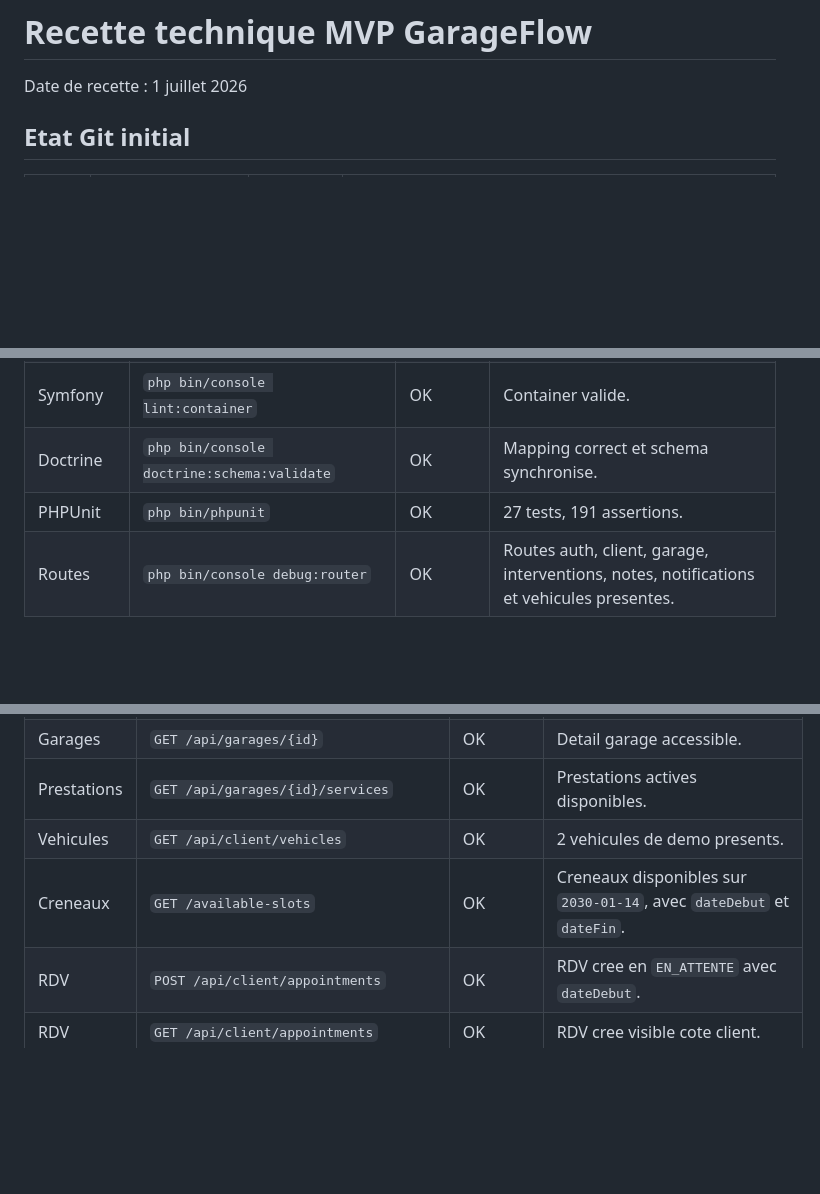
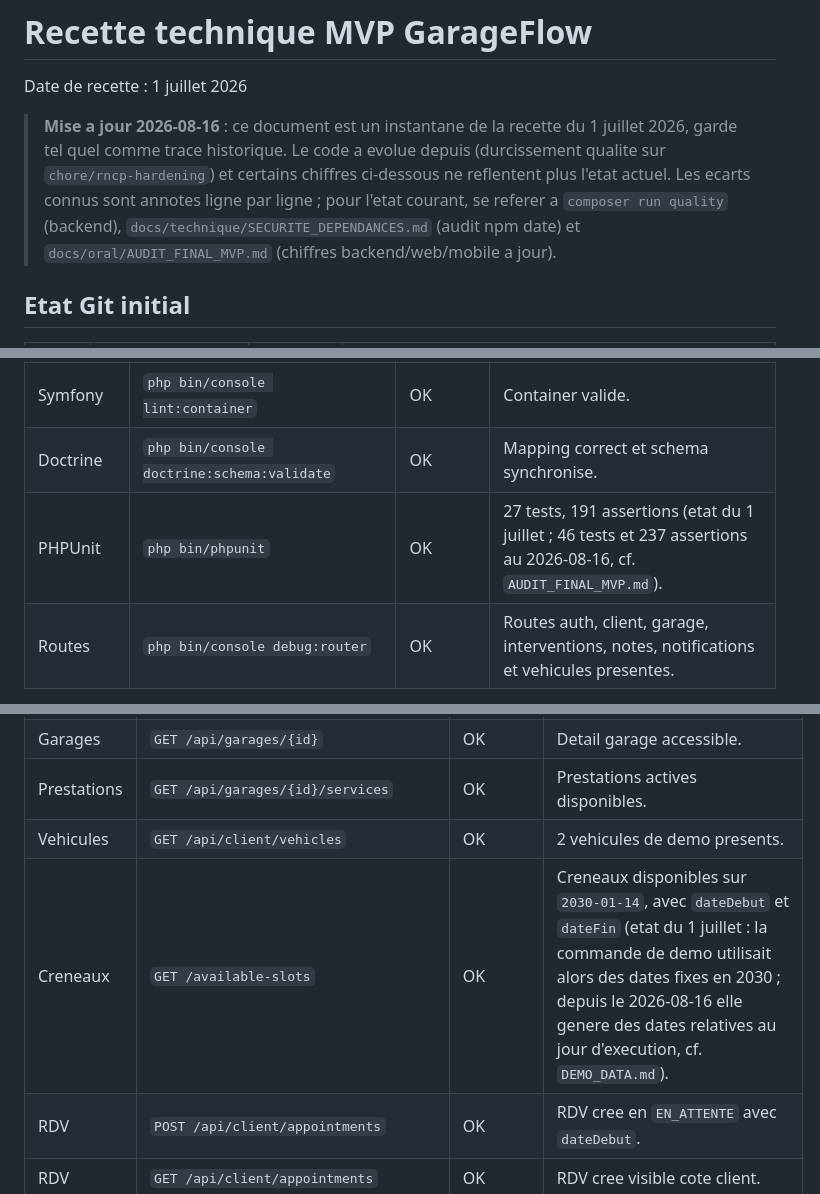
Before and after one commit to Adamas13127/Garage_Flow, a Markdown page: docs/oral/RECETTE_TECHNIQUE_MVP.md, 3 parts joined by grey strips. Rendered like a GitHub page; blank space fills up the shorter version.

Commit message:
docs(oral): corriger les affirmations perimees de RECETTE_TECHNIQUE_MVP.md
Ce document est le rapport de recette technique du 1 juillet 2026 (parcours
API client/garage, droits, web, mobile, bugs trouves ce jour-la). Garde
comme trace historique plutot que retire : son contenu (scenarios testes,
bugs trouves et corriges) reste correct et utile, seuls quelques chiffres
ponctuels ont bouge depuis.

Ajoute une note de mise a jour datee en tete de document et annote ligne
par ligne les trois affirmations qui induiraient un jury en erreur si elles
etaient lues comme l'etat actuel : le nombre de tests backend (27 -> 46
tests, cf. AUDIT_FINAL_MVP.md), la date de demo figee en 2030 (la commande
genere desormais des dates relatives au jour d'execution, cf. DEMO_DATA.md)
et l'audit npm mobile (0 vulnerabilite le 1 juillet, 18 au 2026-08-16, cf.
le nouveau docs/technique/SECURITE_DEPENDANCES.md pour le detail).

Co-Authored-By: Claude Sonnet 5 <noreply@anthropic.com>

```diff
--- a/docs/oral/RECETTE_TECHNIQUE_MVP.md
+++ b/docs/oral/RECETTE_TECHNIQUE_MVP.md
@@ -7,6 +7,13 @@ Il communique avec les commandes de validation, les parcours API et le scenario
 # Recette technique MVP GarageFlow
 
 Date de recette : 1 juillet 2026
+
+> **Mise a jour 2026-08-16** : ce document est un instantane de la recette du 1 juillet 2026, garde
+> tel quel comme trace historique. Le code a evolue depuis (durcissement qualite sur
+> `chore/rncp-hardening`) et certains chiffres ci-dessous ne reflentent plus l'etat actuel. Les
+> ecarts connus sont annotes ligne par ligne ; pour l'etat courant, se referer a `composer run
+> quality` (backend), `docs/technique/SECURITE_DEPENDANCES.md` (audit npm date) et
+> `docs/oral/AUDIT_FINAL_MVP.md` (chiffres backend/web/mobile a jour).
 
 ## Etat Git initial
 
@@ -37,7 +44,7 @@ Date de recette : 1 juillet 2026
 | Composer | `composer validate --strict` | OK | `composer.json` valide. |
 | Symfony | `php bin/console lint:container` | OK | Container valide. |
 | Doctrine | `php bin/console doctrine:schema:validate` | OK | Mapping correct et schema synchronise. |
-| PHPUnit | `php bin/phpunit` | OK | 27 tests, 191 assertions. |
+| PHPUnit | `php bin/phpunit` | OK | 27 tests, 191 assertions (etat du 1 juillet ; 46 tests et 237 assertions au 2026-08-16, cf. `AUDIT_FINAL_MVP.md`). |
 | Routes | `php bin/console debug:router` | OK | Routes auth, client, garage, interventions, notes, notifications et vehicules presentes. |
 
 Note : PHPUnit affiche des logs `Access Denied` attendus pendant certains tests de securite. Les tests restent verts.
@@ -52,7 +59,7 @@ Note : PHPUnit affiche des logs `Access Denied` attendus pendant certains tests
 | Garages | `GET /api/garages/{id}` | OK | Detail garage accessible. |
 | Prestations | `GET /api/garages/{id}/services` | OK | Prestations actives disponibles. |
 | Vehicules | `GET /api/client/vehicles` | OK | 2 vehicules de demo presents. |
-| Creneaux | `GET /available-slots` | OK | Creneaux disponibles sur `2030-01-14`, avec `dateDebut` et `dateFin`. |
+| Creneaux | `GET /available-slots` | OK | Creneaux disponibles sur `2030-01-14`, avec `dateDebut` et `dateFin` (etat du 1 juillet : la commande de demo utilisait alors des dates fixes en 2030 ; depuis le 2026-08-16 elle genere des dates relatives au jour d'execution, cf. `DEMO_DATA.md`). |
 | RDV | `POST /api/client/appointments` | OK | RDV cree en `EN_ATTENTE` avec `dateDebut`. |
 | RDV | `GET /api/client/appointments` | OK | RDV cree visible cote client. |
 | RDV | `PATCH /api/client/appointments/{id}/cancel` | OK | Annulation valide avec statut `ANNULE`. |
```
Also changed, not shown: other parts of docs/oral/RECETTE_TECHNIQUE_MVP.md (+2 -2 lines).
